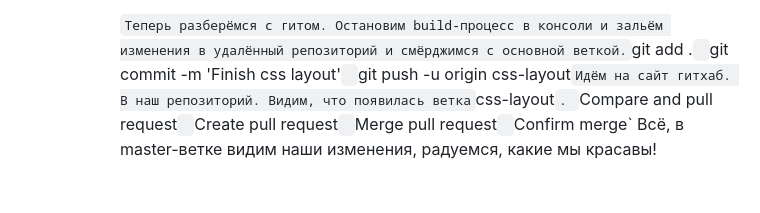
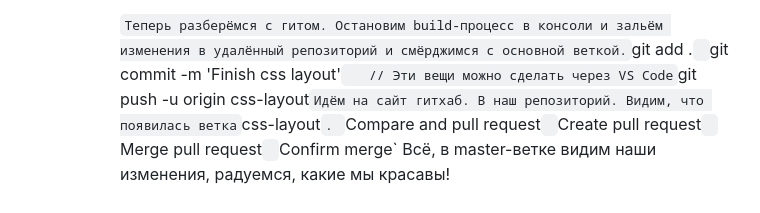
Before and after one commit to EpsWeb/Excel, a Markdown page: Readme.md, the part around the change. Drawn GitHub-style.

```diff
--- a/Readme.md
+++ b/Readme.md
@@ -804,7 +804,7 @@ s3. 1. Установка плагинов
             `
     Теперь разберёмся с гитом. Остановим build-процесс в консоли и зальём изменения в удалённый репозиторий и смёрджимся с основной веткой.
         `git add .`
-        `git commit -m 'Finish css layout'`
+        `git commit -m 'Finish css layout'`    // Эти вещи можно сделать через VS Code
         `git push -u origin css-layout`
     Идём на сайт гитхаб. В наш репозиторий. Видим, что появилась ветка `css-layout`.
     `Compare and pull request`
```
